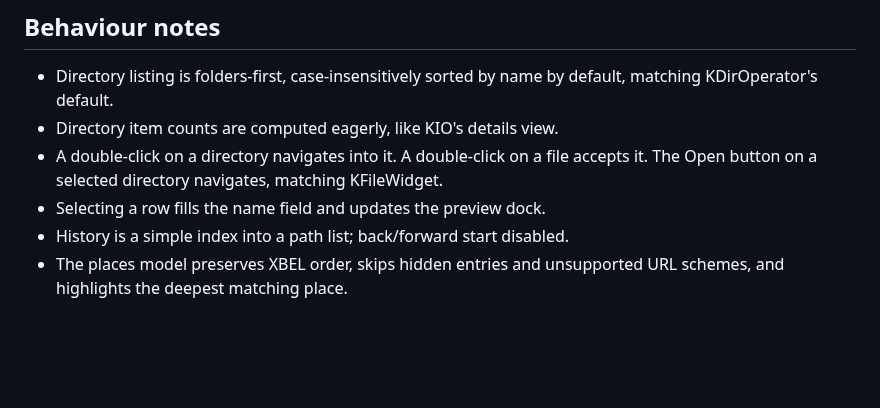
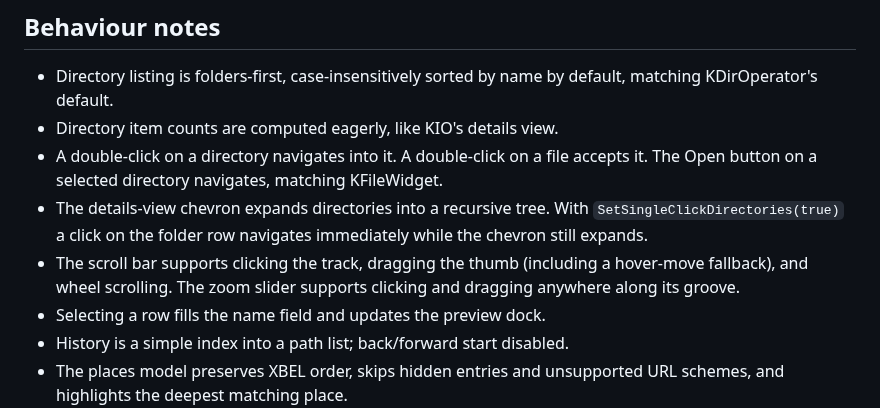
Before and after one commit to uidbz/fyne-addons, a Markdown page: docs/DESIGN.md, the part around the change. Rendered like a GitHub page; blank space fills up the shorter version.

```diff
--- a/docs/DESIGN.md
+++ b/docs/DESIGN.md
@@ -102,6 +102,12 @@ Toolbar icons are 22 px; row/place/device icons are 16 px.
 * A double-click on a directory navigates into it. A double-click on a file
   accepts it. The Open button on a selected directory navigates, matching
   KFileWidget.
+* The details-view chevron expands directories into a recursive tree. With
+  `SetSingleClickDirectories(true)` a click on the folder row navigates
+  immediately while the chevron still expands.
+* The scroll bar supports clicking the track, dragging the thumb (including a
+  hover-move fallback), and wheel scrolling. The zoom slider supports clicking
+  and dragging anywhere along its groove.
 * Selecting a row fills the name field and updates the preview dock.
 * History is a simple index into a path list; back/forward start disabled.
 * The places model preserves XBEL order, skips hidden entries and unsupported
```
Also changed, not shown: README.md (+14 -3 lines), docs/screenshots/kde6-file-dialog-tree.png (added), 6 other files.
